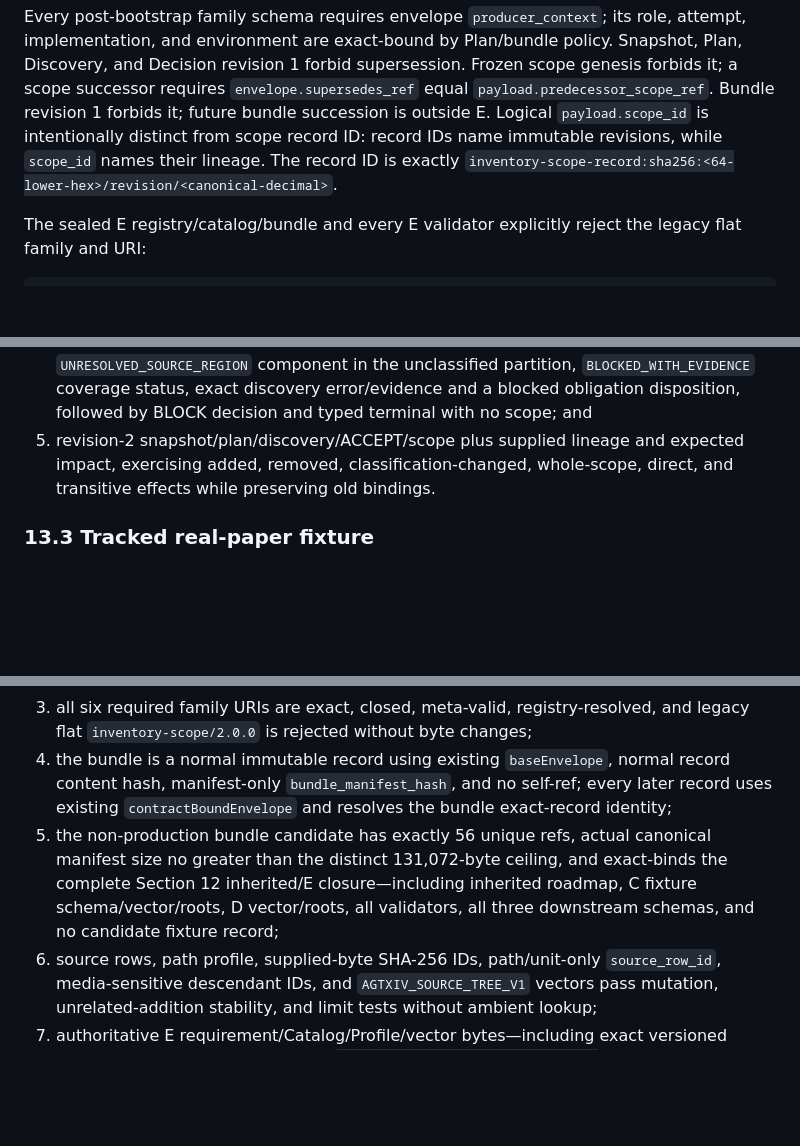
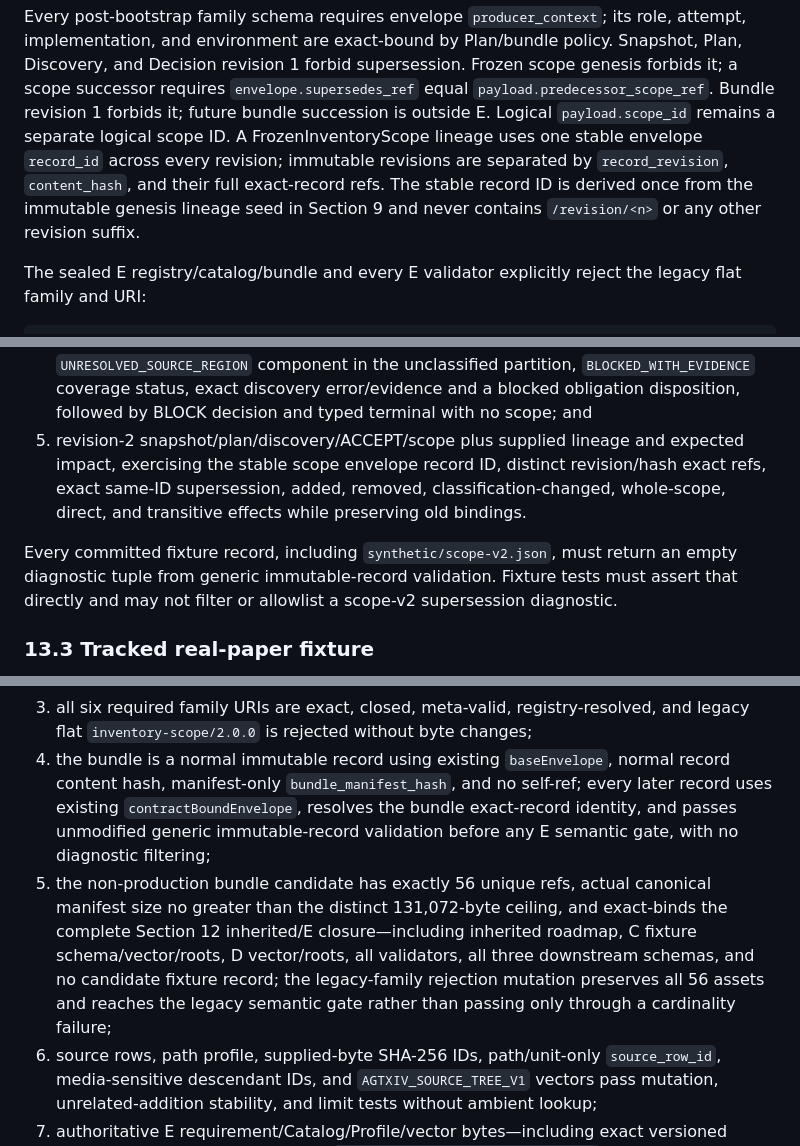
Before and after one commit to EugeneLIU2000/AgtXIv, a Markdown page: docs/roadmaps/v2-m1-contract-kernel-checkpoint-e.md, 3 parts joined by grey strips. Rendered like a GitHub page; blank space fills up the shorter version.

```diff
--- a/docs/roadmaps/v2-m1-contract-kernel-checkpoint-e.md
+++ b/docs/roadmaps/v2-m1-contract-kernel-checkpoint-e.md
@@ -130,10 +130,12 @@ role, attempt, implementation, and environment are exact-bound by Plan/bundle
 policy. Snapshot, Plan, Discovery, and Decision revision 1 forbid supersession.
 Frozen scope genesis forbids it; a scope successor requires
 `envelope.supersedes_ref` equal `payload.predecessor_scope_ref`. Bundle revision 1
-forbids it; future bundle succession is outside E. Logical `payload.scope_id` is
-intentionally distinct from scope record ID: record IDs name immutable revisions,
-while `scope_id` names their lineage. The record ID is exactly
-`inventory-scope-record:sha256:<64-lower-hex>/revision/<canonical-decimal>`.
+forbids it; future bundle succession is outside E. Logical `payload.scope_id`
+remains a separate logical scope ID. A FrozenInventoryScope lineage uses one
+stable envelope `record_id` across every revision; immutable revisions are
+separated by `record_revision`, `content_hash`, and their full exact-record refs.
+The stable record ID is derived once from the immutable genesis lineage seed in
+Section 9 and never contains `/revision/<n>` or any other revision suffix.
 
 The sealed E registry/catalog/bundle and every E validator explicitly reject the
 legacy flat family and URI:
@@ -1428,8 +1465,15 @@ The candidate fixture records include:
    blocked obligation disposition, followed by BLOCK decision and typed terminal
    with no scope; and
 5. revision-2 snapshot/plan/discovery/ACCEPT/scope plus supplied lineage and
-   expected impact, exercising added, removed, classification-changed,
-   whole-scope, direct, and transitive effects while preserving old bindings.
+   expected impact, exercising the stable scope envelope record ID, distinct
+   revision/hash exact refs, exact same-ID supersession, added, removed,
+   classification-changed, whole-scope, direct, and transitive effects while
+   preserving old bindings.
+
+Every committed fixture record, including `synthetic/scope-v2.json`, must return
+an empty diagnostic tuple from generic immutable-record validation. Fixture tests
+must assert that directly and may not filter or allowlist a scope-v2 supersession
+diagnostic.
 
 ### 13.3 Tracked real-paper fixture
 
@@ -1933,13 +1998,16 @@ Checkpoint E is complete only when all are true:
    and legacy flat `inventory-scope/2.0.0` is rejected without byte changes;
 4. the bundle is a normal immutable record using existing `baseEnvelope`, normal
    record content hash, manifest-only `bundle_manifest_hash`, and no self-ref;
-   every later record uses existing `contractBoundEnvelope` and resolves the
-   bundle exact-record identity;
+   every later record uses existing `contractBoundEnvelope`, resolves the bundle
+   exact-record identity, and passes unmodified generic immutable-record validation
+   before any E semantic gate, with no diagnostic filtering;
 5. the non-production bundle candidate has exactly 56 unique refs, actual
    canonical manifest size no greater than the distinct 131,072-byte ceiling, and
    exact-binds the complete Section 12 inherited/E closure—including inherited
    roadmap, C fixture schema/vector/roots, D vector/roots, all validators, all
-   three downstream schemas, and no candidate fixture record;
+   three downstream schemas, and no candidate fixture record; the legacy-family
+   rejection mutation preserves all 56 assets and reaches the legacy semantic
+   gate rather than passing only through a cardinality failure;
 6. source rows, path profile, supplied-byte SHA-256 IDs,
    path/unit-only `source_row_id`, media-sensitive descendant IDs, and
    `AGTXIV_SOURCE_TREE_V1` vectors pass mutation, unrelated-addition stability,
```
Also changed, not shown: other parts of docs/roadmaps/v2-m1-contract-kernel-checkpoint-e.md (+106 -44 lines).
